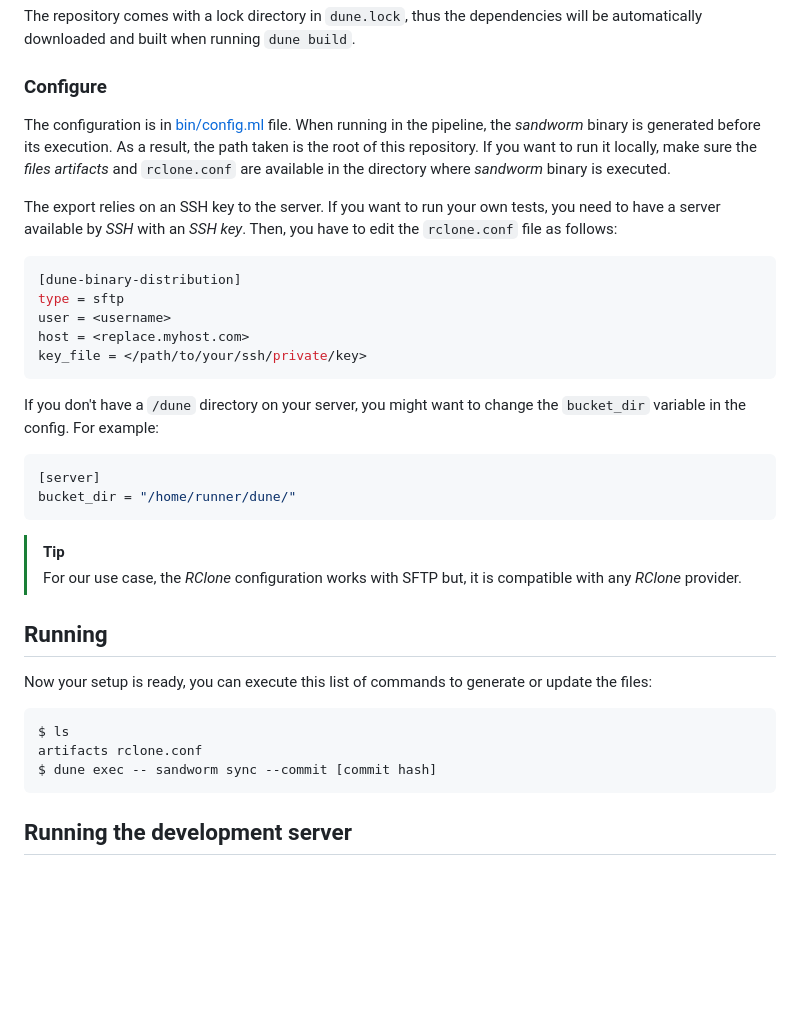
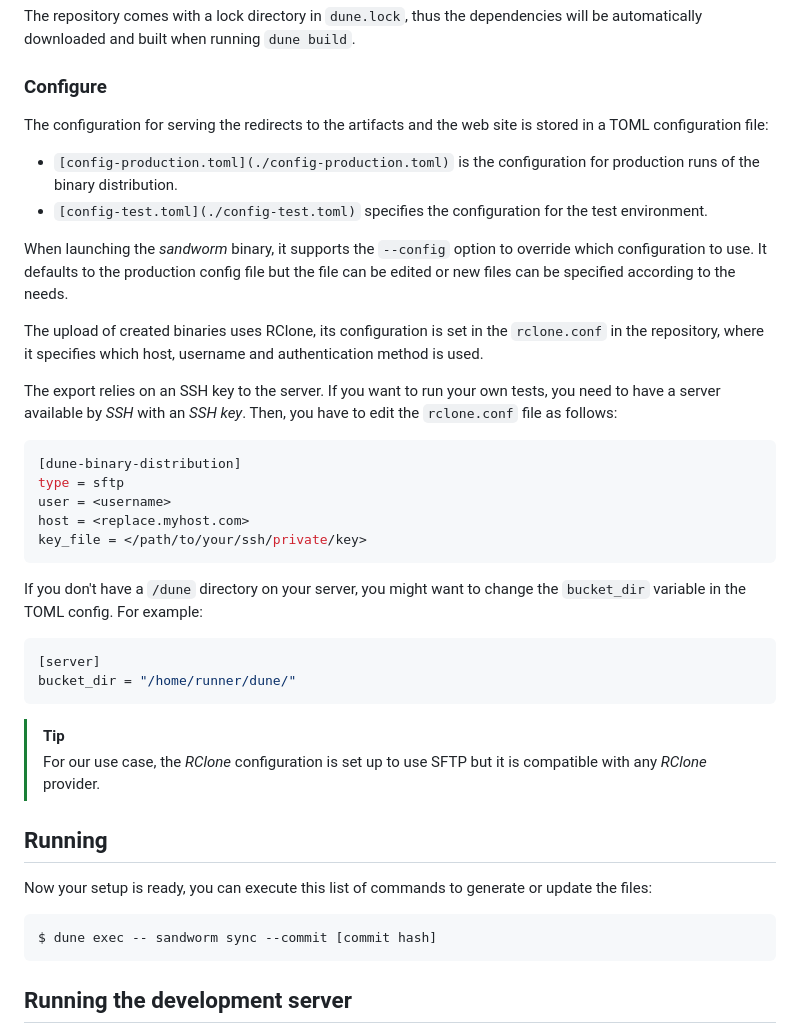
Before and after one commit to ocaml-dune/binary-distribution, a Markdown page: README.md, the part around the change. Drawn GitHub-style; blank space fills up the shorter version.

Commit message:
Update documentation to align more with reality
Signed-off-by: Marek Kubica <marek@tarides.com>

````diff
--- a/README.md
+++ b/README.md
@@ -34,11 +34,22 @@ build`.
 
 ### Configure
 
-The configuration is in [bin/config.ml](./bin/config.ml)
-file. When running in the pipeline, the _sandworm_ binary is generated before
-its execution. As a result, the path taken is the root of this repository. If
-you want to run it locally, make sure the _files artifacts_ and `rclone.conf`
-are available in the directory where _sandworm_ binary is executed.
+The configuration for serving the redirects to the artifacts and the web site
+is stored in a TOML configuration file:
+
+  * `[config-production.toml](./config-production.toml)` is the configuration
+    for production runs of the binary distribution.
+  * `[config-test.toml](./config-test.toml)` specifies the configuration for
+    the test environment.
+
+When launching the _sandworm_ binary, it supports the `--config` option to
+override which configuration to use. It defaults to the production config file
+but the file can be edited or new files can be specified according to the
+needs.
+
+The upload of created binaries uses RClone, its configuration is set in the
+`rclone.conf` in the repository, where it specifies which host, username and
+authentication method is used.
 
 The export relies on an SSH key to the server. If you want to run your own
 tests, you need to have a server available by _SSH_ with an _SSH key_. Then,
@@ -53,7 +64,7 @@ key_file = </path/to/your/ssh/private/key>
 ```
 
 If you don't have a `/dune` directory on your server, you might want to change
-the `bucket_dir` variable in the config. For example:
+the `bucket_dir` variable in the TOML config. For example:
 
 ```toml
 [server]
@@ -61,7 +72,7 @@ bucket_dir = "/home/runner/dune/"
 ```
 
 > [!TIP]
-> For our use case, the _RClone_ configuration works with SFTP but, it is
+> For our use case, the _RClone_ configuration is set up to use SFTP but it is
 > compatible with any _RClone_ provider.
 
 ## Running
@@ -70,8 +81,6 @@ Now your setup is ready, you can execute this list of commands to generate or
 update the files:
 
 ```sh
-$ ls
-artifacts rclone.conf
 $ dune exec -- sandworm sync --commit [commit hash]
 ```
 
````
